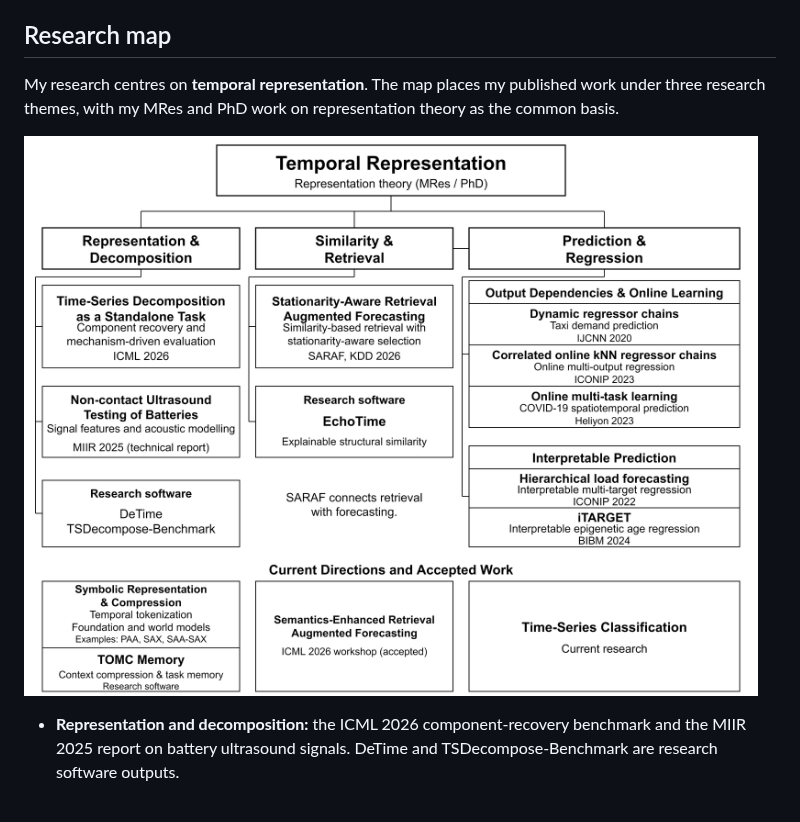
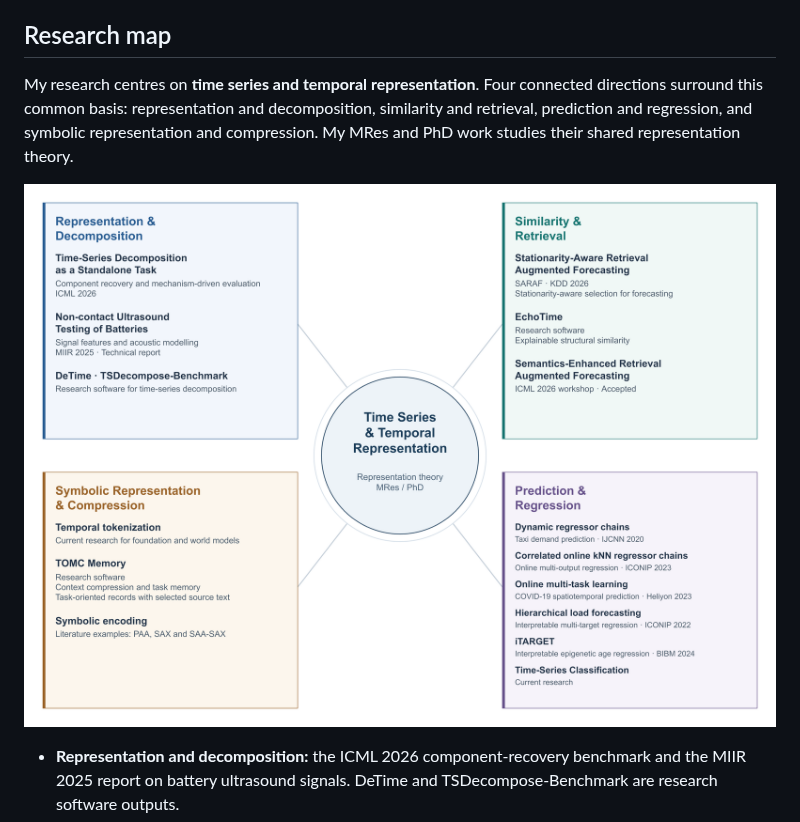
Before and after one commit to ZipengWu365/ZipengWu365, a Markdown page: README.md, the part around one of its changes. Rendered like a GitHub page; pictures changed too: assets/temporal-representation-radial-20261015-v2.png (added).

Commit message:
Sync radial research map with TOMC inside compression

```diff
--- a/README.md
+++ b/README.md
@@ -22,9 +22,9 @@ I study how representations of temporal structure support comparison, retrieval,
 
 ## Research map
 
-My research centres on **temporal representation**. The map places my published work under three research themes, with my MRes and PhD work on representation theory as the common basis.
+My research centres on **time series and temporal representation**. Four connected directions surround this common basis: representation and decomposition, similarity and retrieval, prediction and regression, and symbolic representation and compression. My MRes and PhD work studies their shared representation theory.
 
-[![Zipeng Wu's research map: Representation and Decomposition contains the ICML 2026 benchmark and MIIR 2025 ultrasound report; Similarity and Retrieval contains SARAF, KDD 2026; Prediction and Regression contains taxi demand, online multi-output regression, COVID-19 prediction, hierarchical load forecasting, and iTARGET. TOMC Memory appears under Symbolic Representation and Compression as research software for context compression and task memory. Software, accepted workshop work, and current projects have explicit labels.](assets/temporal-representation-tomc-20261015.png)](assets/temporal-representation-tomc-20261015.png)
+[![Radial research map centred on Time Series and Temporal Representation, with four connected directions: Representation and Decomposition; Similarity and Retrieval; Prediction and Regression; and Symbolic Representation and Compression. TOMC Memory belongs within Symbolic Representation and Compression as research software for context compression and task memory. Publications, software, accepted workshop work and current research are labelled.](assets/temporal-representation-radial-20261015-v2.png)](assets/temporal-representation-radial-20261015-v2.png)
 
 - **Representation and decomposition:** the ICML 2026 component-recovery benchmark and the MIIR 2025 report on battery ultrasound signals. DeTime and TSDecompose-Benchmark are research software outputs.
 - **Similarity and retrieval:** SARAF (KDD 2026) uses stationarity-aware historical retrieval for forecasting. EchoTime provides explainable structural comparison.
```
Also changed, not shown: other parts of README.md (+1 -1 lines), 1 other file.
